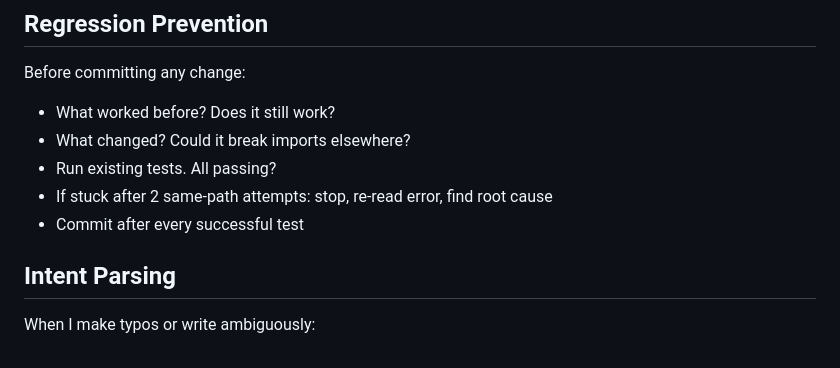
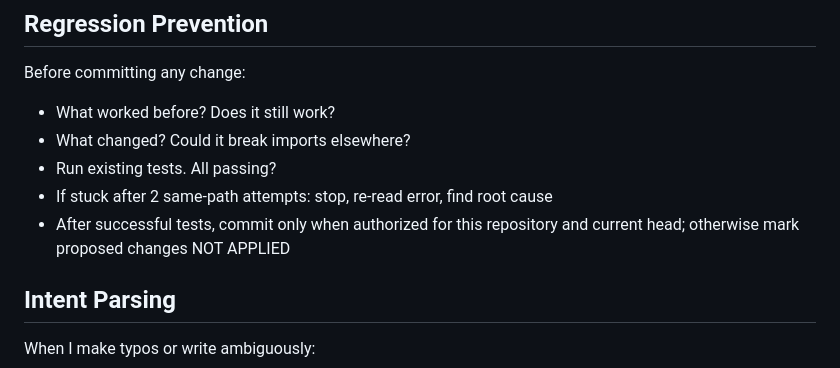
Before and after one commit to jussray/solcontinuity, a Markdown page: .ai-skills/claude-project-instructions.md, the part around the change. Drawn GitHub-style.

```diff
--- a/.ai-skills/claude-project-instructions.md
+++ b/.ai-skills/claude-project-instructions.md
@@ -95,7 +95,7 @@ Before committing any change:
 - What changed? Could it break imports elsewhere?
 - Run existing tests. All passing?
 - If stuck after 2 same-path attempts: stop, re-read error, find root cause
-- Commit after every successful test
+- After successful tests, commit only when authorized for this repository and current head; otherwise mark proposed changes NOT APPLIED
 
 ## Intent Parsing
 
```
Also changed, not shown: .ai-skills/CLAUDE.md (+2 -2 lines), .ai-skills/custom-gpt-system-prompt.md (+1 -1 lines).
